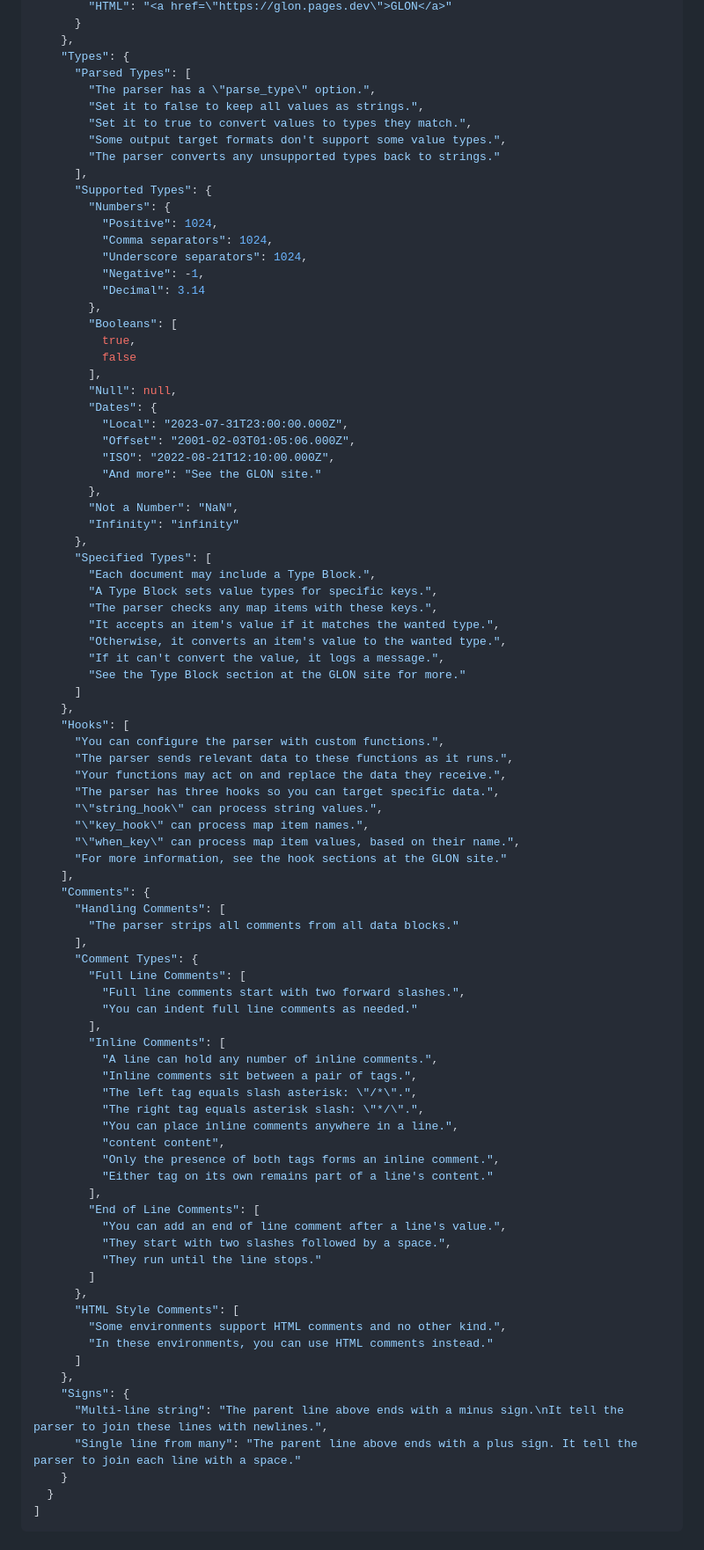
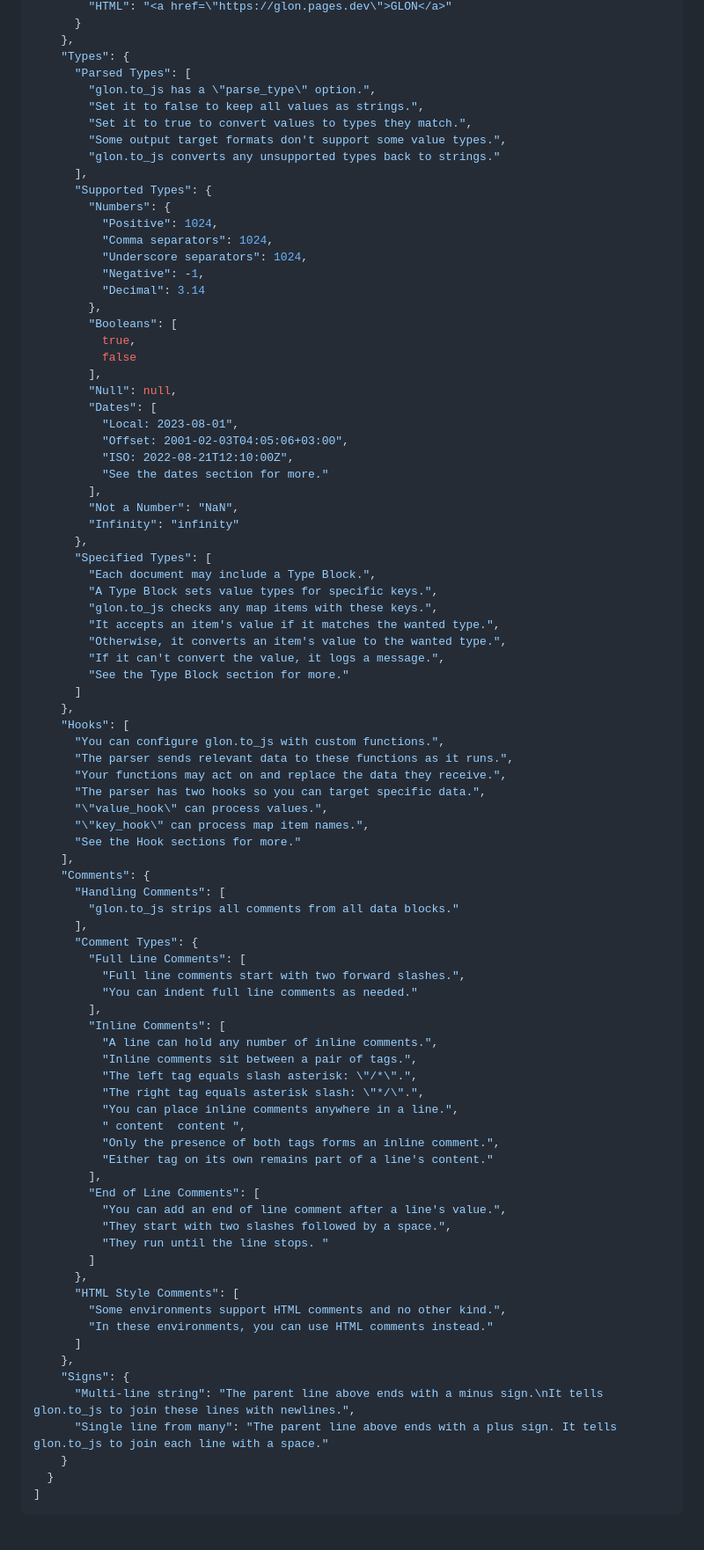
Before and after one commit to gregabbott/glon, a Markdown page: README.md, the part around the change printed below. Shown: that part at 88% size. Drawn GitHub-style; folded sections open.

```diff
--- a/README.md
+++ b/README.md
@@ -249,11 +230,11 @@ With all options turned on, the parser converts the example GLON above into the
     },
     "Types": {
       "Parsed Types": [
-        "The parser has a \"parse_type\" option.",
+        "glon.to_js has a \"parse_type\" option.",
         "Set it to false to keep all values as strings.",
         "Set it to true to convert values to types they match.",
         "Some output target formats don't support some value types.",
-        "The parser converts any unsupported types back to strings."
+        "glon.to_js converts any unsupported types back to strings."
       ],
       "Supported Types": {
         "Numbers": {
@@ -268,38 +249,37 @@ With all options turned on, the parser converts the example GLON above into the
           false
         ],
         "Null": null,
-        "Dates": {
-          "Local": "2023-07-31T23:00:00.000Z",
-          "Offset": "2001-02-03T01:05:06.000Z",
-          "ISO": "2022-08-21T12:10:00.000Z",
-          "And more": "See the GLON site."
-        },
+        "Dates": [
+          "Local: 2023-08-01",
+          "Offset: 2001-02-03T04:05:06+03:00",
+          "ISO: 2022-08-21T12:10:00Z",
+          "See the dates section for more."
+        ],
         "Not a Number": "NaN",
         "Infinity": "infinity"
       },
       "Specified Types": [
         "Each document may include a Type Block.",
         "A Type Block sets value types for specific keys.",
-        "The parser checks any map items with these keys.",
+        "glon.to_js checks any map items with these keys.",
         "It accepts an item's value if it matches the wanted type.",
         "Otherwise, it converts an item's value to the wanted type.",
         "If it can't convert the value, it logs a message.",
-        "See the Type Block section at the GLON site for more."
+        "See the Type Block section for more."
       ]
     },
     "Hooks": [
-      "You can configure the parser with custom functions.",
+      "You can configure glon.to_js with custom functions.",
       "The parser sends relevant data to these functions as it runs.",
       "Your functions may act on and replace the data they receive.",
-      "The parser has three hooks so you can target specific data.",
-      "\"string_hook\" can process string values.",
+      "The parser has two hooks so you can target specific data.",
+      "\"value_hook\" can process values.",
       "\"key_hook\" can process map item names.",
-      "\"when_key\" can process map item values, based on their name.",
-      "For more information, see the hook sections at the GLON site."
+      "See the Hook sections for more."
     ],
     "Comments": {
       "Handling Comments": [
-        "The parser strips all comments from all data blocks."
+        "glon.to_js strips all comments from all data blocks."
       ],
       "Comment Types": {
         "Full Line Comments": [
@@ -312,14 +292,14 @@ With all options turned on, the parser converts the example GLON above into the
           "The left tag equals slash asterisk: \"/*\".",
           "The right tag equals asterisk slash: \"*/\".",
           "You can place inline comments anywhere in a line.",
-          "content content",
+          " content  content ",
           "Only the presence of both tags forms an inline comment.",
           "Either tag on its own remains part of a line's content."
         ],
         "End of Line Comments": [
           "You can add an end of line comment after a line's value.",
           "They start with two slashes followed by a space.",
-          "They run until the line stops."
+          "They run until the line stops. "
         ]
       },
       "HTML Style Comments": [
@@ -328,8 +308,8 @@ With all options turned on, the parser converts the example GLON above into the
       ]
     },
     "Signs": {
-      "Multi-line string": "The parent line above ends with a minus sign.\nIt tell the parser to join these lines with newlines.",
-      "Single line from many": "The parent line above ends with a plus sign. It tell the parser to join each line with a space."
+      "Multi-line string": "The parent line above ends with a minus sign.\nIt tells glon.to_js to join these lines with newlines.",
+      "Single line from many": "The parent line above ends with a plus sign. It tells glon.to_js to join each line with a space."
     }
   }
 ]
```
Also changed, not shown: other parts of README.md (+67 -92 lines).
